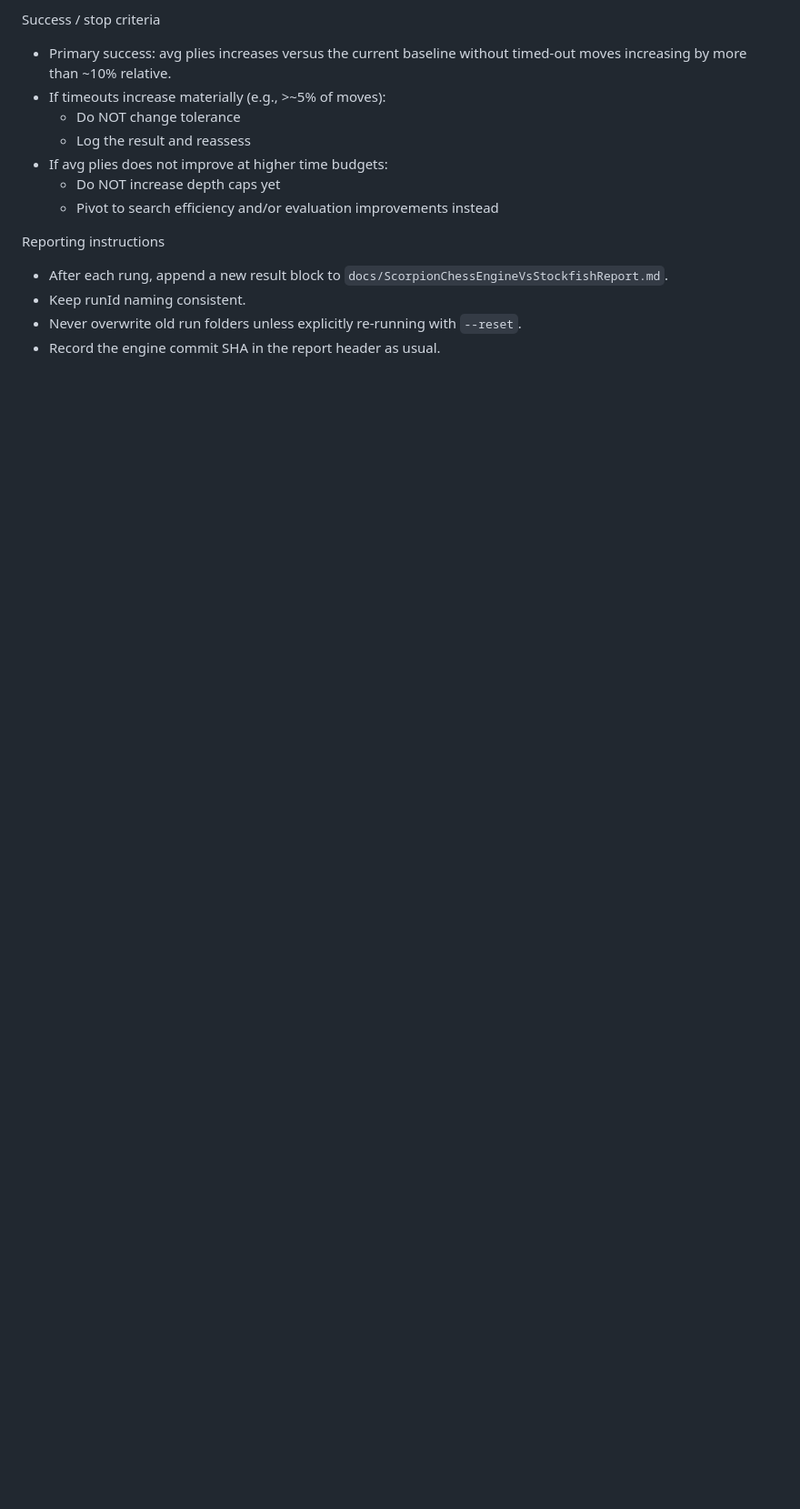
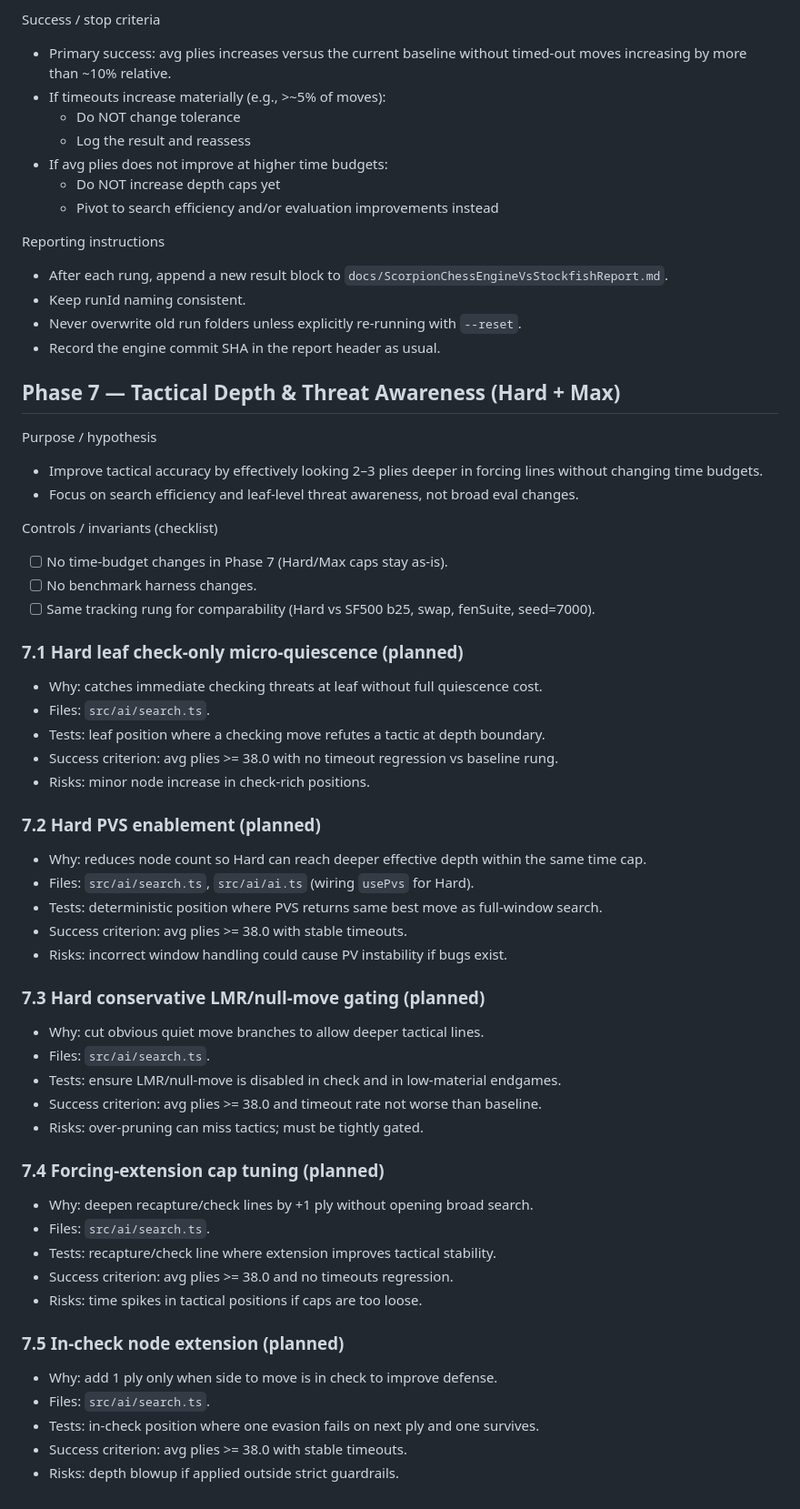
Before and after one commit to brainit-consulting/chess, a Markdown page: docs/ENGINE_ROADMAP.md, the part around the change. Shown: that part at 91% size. Rendered like a GitHub page; blank space fills up the shorter version.

Commit message:
docs: add Phase 7 tactical depth planning for game quality

```diff
--- a/docs/ENGINE_ROADMAP.md
+++ b/docs/ENGINE_ROADMAP.md
@@ -368,3 +368,49 @@ Reporting instructions
 - Keep runId naming consistent.
 - Never overwrite old run folders unless explicitly re-running with `--reset`.
 - Record the engine commit SHA in the report header as usual.
+
+## Phase 7 — Tactical Depth & Threat Awareness (Hard + Max)
+
+Purpose / hypothesis
+- Improve tactical accuracy by effectively looking 2–3 plies deeper in forcing lines without changing time budgets.
+- Focus on search efficiency and leaf-level threat awareness, not broad eval changes.
+
+Controls / invariants (checklist)
+- [ ] No time-budget changes in Phase 7 (Hard/Max caps stay as-is).
+- [ ] No benchmark harness changes.
+- [ ] Same tracking rung for comparability (Hard vs SF500 b25, swap, fenSuite, seed=7000).
+
+### 7.1 Hard leaf check-only micro-quiescence (planned)
+- Why: catches immediate checking threats at leaf without full quiescence cost.
+- Files: `src/ai/search.ts`.
+- Tests: leaf position where a checking move refutes a tactic at depth boundary.
+- Success criterion: avg plies >= 38.0 with no timeout regression vs baseline rung.
+- Risks: minor node increase in check-rich positions.
+
+### 7.2 Hard PVS enablement (planned)
+- Why: reduces node count so Hard can reach deeper effective depth within the same time cap.
+- Files: `src/ai/search.ts`, `src/ai/ai.ts` (wiring `usePvs` for Hard).
+- Tests: deterministic position where PVS returns same best move as full-window search.
+- Success criterion: avg plies >= 38.0 with stable timeouts.
+- Risks: incorrect window handling could cause PV instability if bugs exist.
+
+### 7.3 Hard conservative LMR/null-move gating (planned)
+- Why: cut obvious quiet move branches to allow deeper tactical lines.
+- Files: `src/ai/search.ts`.
+- Tests: ensure LMR/null-move is disabled in check and in low-material endgames.
+- Success criterion: avg plies >= 38.0 and timeout rate not worse than baseline.
+- Risks: over-pruning can miss tactics; must be tightly gated.
+
+### 7.4 Forcing-extension cap tuning (planned)
+- Why: deepen recapture/check lines by +1 ply without opening broad search.
+- Files: `src/ai/search.ts`.
+- Tests: recapture/check line where extension improves tactical stability.
+- Success criterion: avg plies >= 38.0 and no timeouts regression.
+- Risks: time spikes in tactical positions if caps are too loose.
+
+### 7.5 In-check node extension (planned)
+- Why: add 1 ply only when side to move is in check to improve defense.
+- Files: `src/ai/search.ts`.
+- Tests: in-check position where one evasion fails on next ply and one survives.
+- Success criterion: avg plies >= 38.0 with stable timeouts.
+- Risks: depth blowup if applied outside strict guardrails.
```
